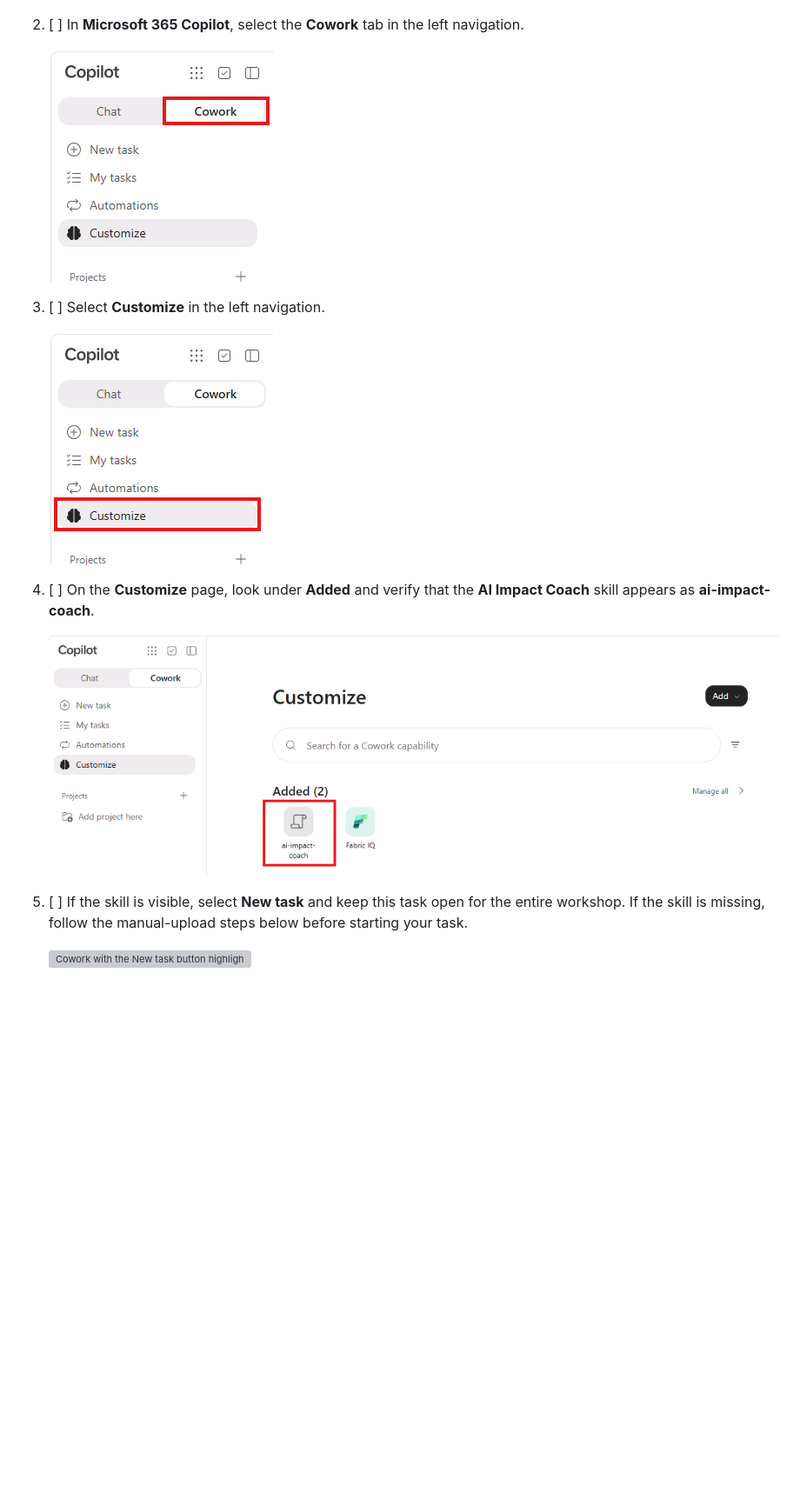
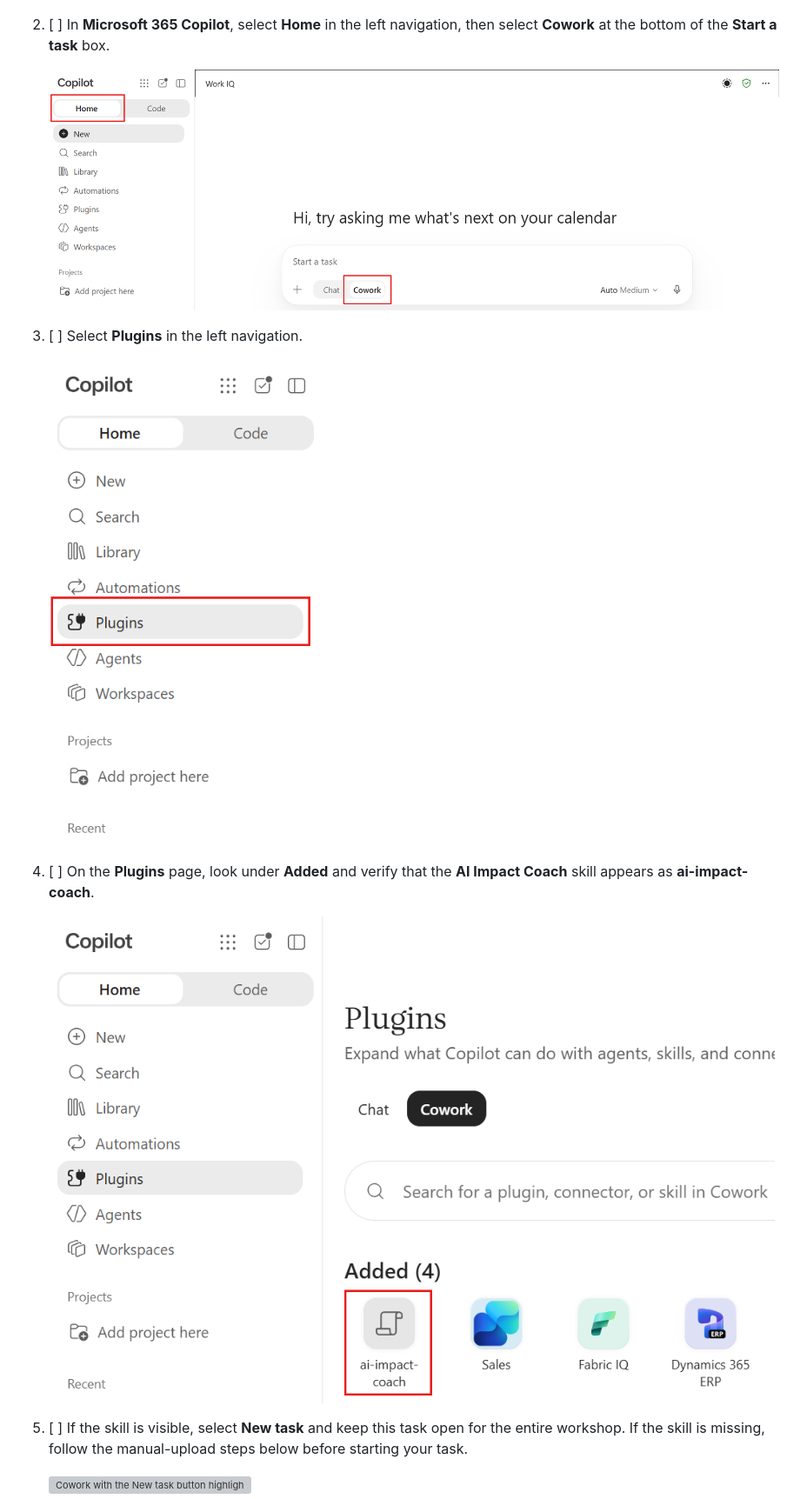
Before and after one commit to microsoft/ignite26-LAB741, a Markdown page: instructions/Exercise01.md, the part around the change. Shown at 87% size. Drawn GitHub-style; pictures changed too: instructions/media/Cowork_Customize_2.png (added), instructions/media/ai_impact_coach_skill_2.png (added), instructions/media/select_cowork_3.png (added); blank space fills up the shorter version; grey boxes are pictures that could not be loaded.

Commit message:
- Added images to instructions\media - Updated instructions in instructions\Exercise01.md

```diff
--- a/instructions/Exercise01.md
+++ b/instructions/Exercise01.md
@@ -25,17 +25,17 @@ As part of the lab setup process, the **AI Impact Coach** skill should already b
     >
     >![Microsoft 365 Copilot with the Expand sidebar button highlighted in the upper-left corner.](media/expand-sidebar.png)
 
-1. [ ] In **Microsoft 365 Copilot**, select the **Cowork** tab in the left navigation.
+1. [ ] In **Microsoft 365 Copilot**, select **Home** in the left navigation, then select **Cowork** at the bottom of the **Start a task** box.
 
-   ![Microsoft 365 Copilot with the Cowork tab highlighted in the left navigation.](media/select_cowork_2.png)
+   ![Microsoft 365 Copilot with the Cowork tab highlighted in the left navigation.](media/select_cowork_3.png)
 
-1. [ ] Select **Customize** in the left navigation.
+1. [ ] Select **Plugins** in the left navigation.
 
-   ![Cowork with Customize highlighted in the left navigation.](media/Cowork_Customize.png)
+   ![Cowork with Customize highlighted in the left navigation.](media/Cowork_Customize_2.png)
 
-1. [ ] On the **Customize** page, look under **Added** and verify that the **AI Impact Coach** skill appears as **ai-impact-coach**.
+1. [ ] On the **Plugins** page, look under **Added** and verify that the **AI Impact Coach** skill appears as **ai-impact-coach**.
 
-   ![Cowork Customize page with the ai-impact-coach skill highlighted under Added.](media/ai_impact_coach_skill.png)
+   ![Cowork Customize page with the ai-impact-coach skill highlighted under Added.](media/ai_impact_coach_skill_2.png)
 
 1. [ ] If the skill is visible, select **New task** and keep this task open for the entire workshop. If the skill is missing, follow the manual-upload steps below before starting your task.
 
```
Also changed, not shown: instructions/media/new_task_2.png (added).
